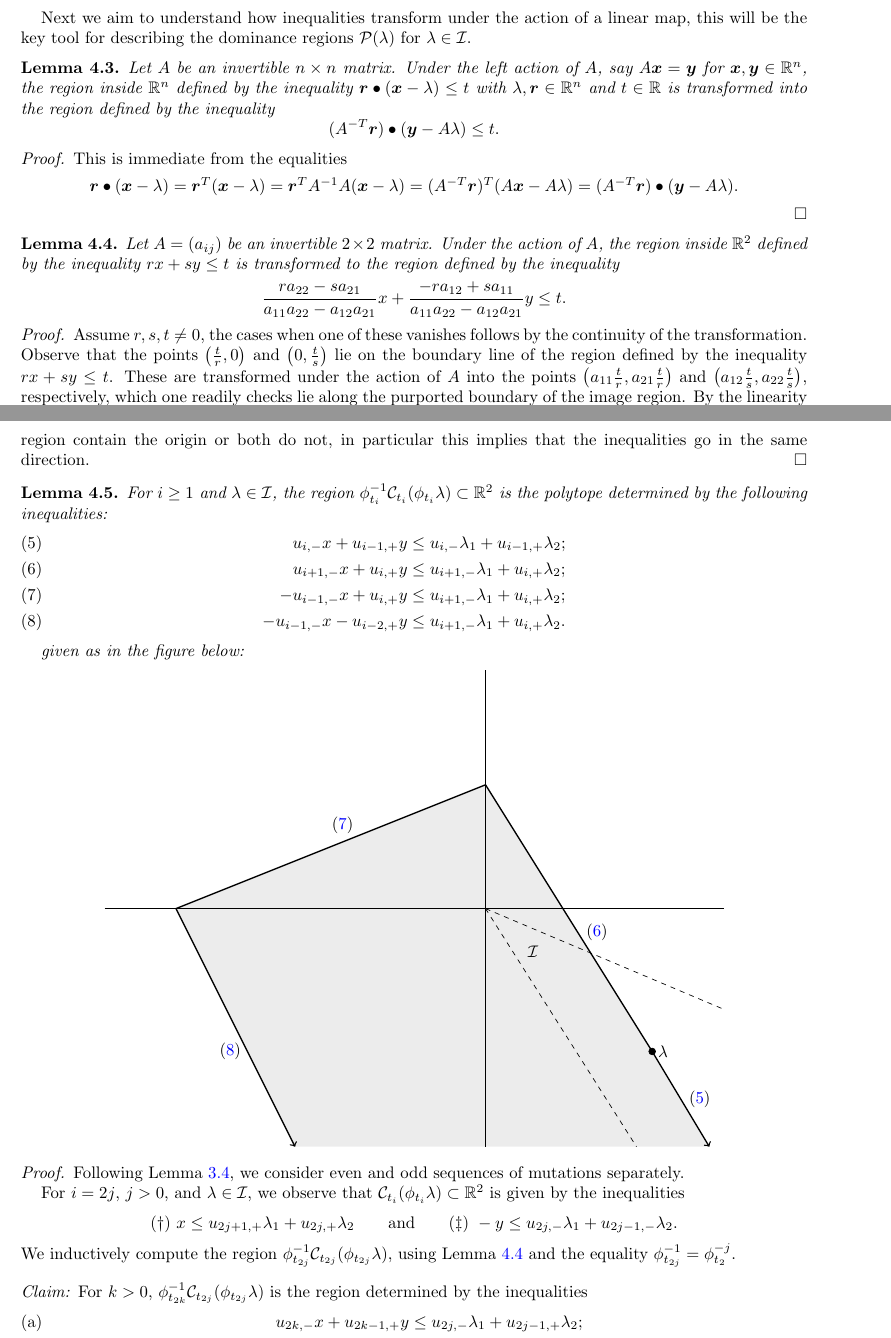
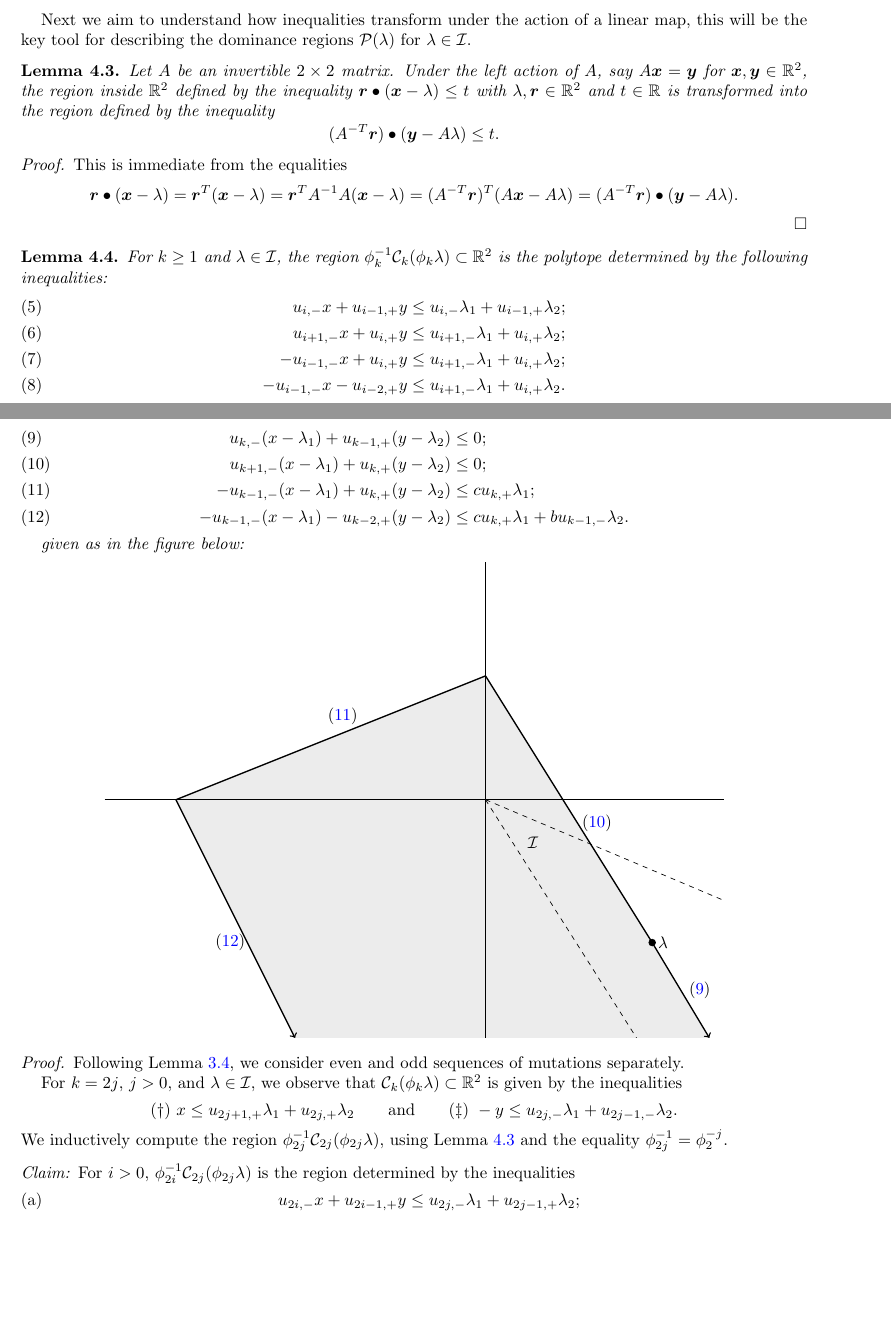
Before and after one commit to drupel/DominanceRegions, a LaTeX paper (dominance_regions.tex): two parts of pages 6 and 7 of 12, joined at a grey line, cut so that both start at the same text, the shorter picture padded with empty space. Compiled offline with pdfLaTeX.

Commit message:
Section 4 edits

```diff
--- a/dominance_regions.tex
+++ b/dominance_regions.tex
@@ -494,8 +494,8 @@ In Section~\ref{sec:chebyshev}, we collect useful results related to two-paramet
 
   \begin{lemma}
     \label{le:transformed inequalities}
-    Let $A$ be an invertible $n\times n$ matrix.
-    Under the left action of $A$, say $A\bfx=\bfy$ for $\bfx,\bfy\in\RR^n$, the region inside $\RR^n$ defined by the inequality $\bfr\bullet(\bfx-\lambda)\le t$ with $\lambda,\bfr\in\RR^n$ and $t\in\RR$ is transformed into the region defined by the inequality \[(A^{-T}\bfr)\bullet(\bfy-A\lambda)\le t.\]
+    Let $A$ be an invertible $2\times 2$ matrix.
+    Under the left action of $A$, say $A\bfx=\bfy$ for $\bfx,\bfy\in\RR^2$, the region inside $\RR^2$ defined by the inequality $\bfr\bullet(\bfx-\lambda)\le t$ with $\lambda,\bfr\in\RR^2$ and $t\in\RR$ is transformed into the region defined by the inequality \[(A^{-T}\bfr)\bullet(\bfy-A\lambda)\le t.\]
   \end{lemma}
   \begin{proof}
     This is immediate from the equalities
@@ -503,24 +503,18 @@ In Section~\ref{sec:chebyshev}, we collect useful results related to two-paramet
   \end{proof}
 
   \begin{lemma}
-    \label{le:transformed inequalities}
-    Let $A=(a_{ij})$ be an invertible $2\times 2$ matrix.
-    Under the action of $A$, the region inside $\RR^2$ defined by the inequality $rx+sy\le t$ is transformed to the region defined by the inequality \[\frac{ra_{22}-sa_{21}}{a_{11}a_{22}-a_{12}a_{21}}x + \frac{-ra_{12}+sa_{11}}{a_{11}a_{22}-a_{12}a_{21}}y\le t.\]
-  \end{lemma}
-  \begin{proof}
-    Assume $r,s,t\ne0$, the cases when one of these vanishes follows by the continuity of the transformation.
-    Observe that the points $\big(\frac{t}{r},0\big)$ and $\big(0,\frac{t}{s}\big)$ lie on the boundary line of the region defined by the inequality $rx+sy\le t$.
-    These are transformed under the action of $A$ into the points $\big(a_{11}\frac{t}{r},a_{21}\frac{t}{r}\big)$ and $\big(a_{12}\frac{t}{s},a_{22}\frac{t}{s}\big)$, respectively, which one readily checks lie along the purported boundary of the image region.
-    By the linearity of the transformation of $\RR^2$ given by the matrix $A$, we see that either both the domain region and image region contain the origin or both do not, in particular this implies that the inequalities go in the same direction.
-  \end{proof}
-
-  \begin{lemma}
-    For $i\ge1$ and $\lambda\in\cI$, the region $\phi_{t_i}^{-1}\cC_{t_i}(\phi_{t_i}\lambda)\subset\RR^2$ is the polytope determined by the following inequalities:
+    For $k\ge1$ and $\lambda\in\cI$, the region $\phi_k^{-1}\cC_k(\phi_k\lambda)\subset\RR^2$ is the polytope determined by the following inequalities:
     \begin{align}
       \label{ineq:1} u_{i,-}x+u_{i-1,+}y &\le u_{i,-}\lambda_1+u_{i-1,+}\lambda_2;\\
       \label{ineq:2} u_{i+1,-}x+u_{i,+}y &\le u_{i+1,-}\lambda_1+u_{i,+}\lambda_2;\\
       \label{ineq:3} -u_{i-1,-}x+u_{i,+}y &\le u_{i+1,-}\lambda_1+u_{i,+}\lambda_2;\\
       \label{ineq:4} -u_{i-1,-}x-u_{i-2,+}y &\le u_{i+1,-}\lambda_1+u_{i,+}\lambda_2.
+    \end{align}
+    \begin{align}
+      \label{ineq:1} u_{k,-}(x-\lambda_1)+u_{k-1,+}(y-\lambda_2) &\le 0;\\
+      \label{ineq:2} u_{k+1,-}(x-\lambda_1)+u_{k,+}(y-\lambda_2) &\le 0;\\
+      \label{ineq:3} -u_{k-1,-}(x-\lambda_1)+u_{k,+}(y-\lambda_2) &\le cu_{k,+}\lambda_1;\\
+      \label{ineq:4} -u_{k-1,-}(x-\lambda_1)-u_{k-2,+}(y-\lambda_2) &\le cu_{k,+}\lambda_1+bu_{k-1,-}\lambda_2.
     \end{align}
 
     given as in the figure below:
@@ -549,15 +543,15 @@ In Section~\ref{sec:chebyshev}, we collect useful results related to two-paramet
   \begin{proof}
     Following Lemma~\ref{le:imaginary transformations}, we consider even and odd sequences of mutations separately.
 
-    For $i=2j$, $j>0$, and $\lambda\in\cI$, we observe that $\cC_{t_i}(\phi_{t_i}\lambda)\subset\RR^2$ is given by the inequalities
+    For $k=2j$, $j>0$, and $\lambda\in\cI$, we observe that $\cC_k(\phi_k\lambda)\subset\RR^2$ is given by the inequalities
     \[ (\dagger)\ x\le u_{2j+1,+}\lambda_1+u_{2j,+}\lambda_2 \qquad\text{and}\qquad (\ddagger)\ -y\le u_{2j,-}\lambda_1+u_{2j-1,-}\lambda_2. \]
-    We inductively compute the region $\phi_{t_{2j}}^{-1}\cC_{t_{2j}}(\phi_{t_{2j}}\lambda)$, using Lemma~\ref{le:transformed inequalities} and the equality $\phi_{t_{2j}}^{-1}=\phi_{t_2}^{-j}$.
-
-    \subsubsection*{Claim:} For $k>0$, $\phi_{t_{2k}}^{-1}\cC_{t_{2j}}(\phi_{t_{2j}}\lambda)$ is the region determined by the inequalities
+    We inductively compute the region $\phi_{2j}^{-1}\cC_{2j}(\phi_{2j}\lambda)$, using Lemma~\ref{le:transformed inequalities} and the equality $\phi_{2j}^{-1}=\phi_2^{-j}$.
+
+    \subsubsection*{Claim:} For $i>0$, $\phi_{2i}^{-1}\cC_{2j}(\phi_{2j}\lambda)$ is the region determined by the inequalities
     \begin{align*}
-      \tag{a} u_{2k,-}x+u_{2k-1,+}y &\le u_{2j,-}\lambda_1+u_{2j-1,+}\lambda_2;\\
-      \tag{b} u_{2k+1,-}x+u_{2k,+}y &\le u_{2j+1,-}\lambda_1+u_{2j,+}\lambda_2;\\
-      \tag{c} -u_{2k-1,-}x+u_{2k,+}y &\le u_{2j+1,-}\lambda_1+u_{2j,+}\lambda_2;\\
-      \tag{d} -u_{2k-1,-}x-u_{2k-2,+}y &\le u_{2j+1,-}\lambda_1+u_{2j,+}\lambda_2.
+      \tag{a} u_{2i,-}x+u_{2i-1,+}y &\le u_{2j,-}\lambda_1+u_{2j-1,+}\lambda_2;\\
+      \tag{b} u_{2i+1,-}x+u_{2i,+}y &\le u_{2j+1,-}\lambda_1+u_{2j,+}\lambda_2;\\
+      \tag{c} -u_{2i-1,-}x+u_{2i,+}y &\le u_{2j+1,-}\lambda_1+u_{2j,+}\lambda_2;\\
+      \tag{d} -u_{2i-1,-}x-u_{2i-2,+}y &\le u_{2j+1,-}\lambda_1+u_{2j,+}\lambda_2.
     \end{align*}
 
@@ -572 +566,2 @@ In Section~\ref{sec:chebyshev}, we collect useful results related to two-paramet
     Thus applying Lemma~\ref{le:transformed inequalities} to (a) gives the inequality
+    \[u_{2i+2,-}x+u_{2i+1,+}y=(u_{3,+}u_{2i,-}-u_{2,-}u_{2i-1,+})x+(u_{2,+}u_{2i,-}-u_{1,-}u_{2i-1,+})y\le u_{2j,-}\lambda_1+u_{2j-1,+}\lambda_2,\]
@@ -601,6 +595,6 @@ In Section~\ref{sec:chebyshev}, we collect useful results related to two-paramet
     \begin{align*}
-      \tag{a$'$} u_{2k+1,-}x+u_{2k,+}y &\le u_{2j+1,-}\lambda_1+u_{2j,+}\lambda_2;\\
-      \tag{b$'$} u_{2k+2,-}x+u_{2k+1,+}y &\le u_{2j+2,-}\lambda_1+u_{2j+1,+}\lambda_2;\\
-      \tag{c$'$} -u_{2k,-}x+u_{2k+1,+}y &\le u_{2j+2,-}\lambda_1+u_{2j+1,+}\lambda_2;\\
-      \tag{d$'$} -u_{2k,-}x-u_{2k-1,+}y &\le u_{2j+2,-}\lambda_1+u_{2j+1,+}\lambda_2.
+      \tag{a$'$} u_{2i+1,-}x+u_{2i,+}y &\le u_{2j+1,-}\lambda_1+u_{2j,+}\lambda_2;\\
+      \tag{b$'$} u_{2i+2,-}x+u_{2i+1,+}y &\le u_{2j+2,-}\lambda_1+u_{2j+1,+}\lambda_2;\\
+      \tag{c$'$} -u_{2i,-}x+u_{2i+1,+}y &\le u_{2j+2,-}\lambda_1+u_{2j+1,+}\lambda_2;\\
+      \tag{d$'$} -u_{2i,-}x-u_{2i-1,+}y &\le u_{2j+2,-}\lambda_1+u_{2j+1,+}\lambda_2.
     \end{align*}
```
Also changed, not shown: dominance_regions.tex (57 more changed lines).
